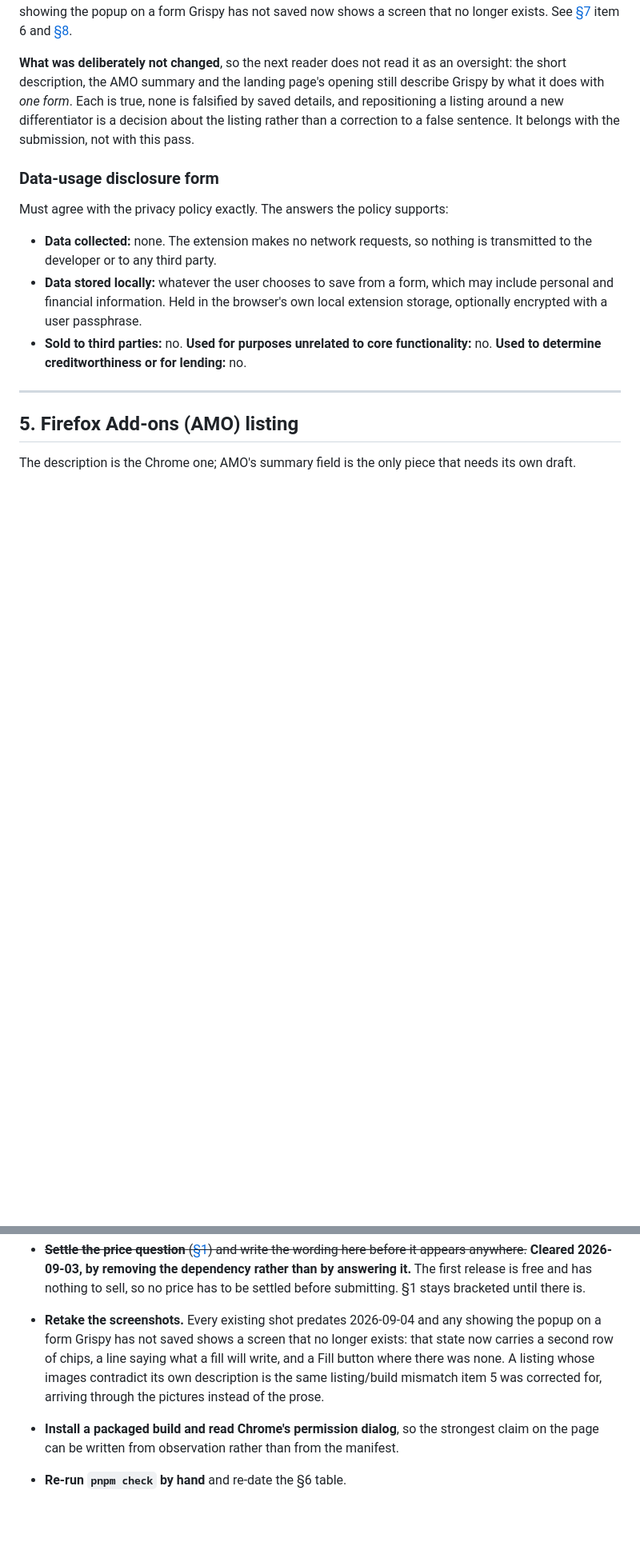
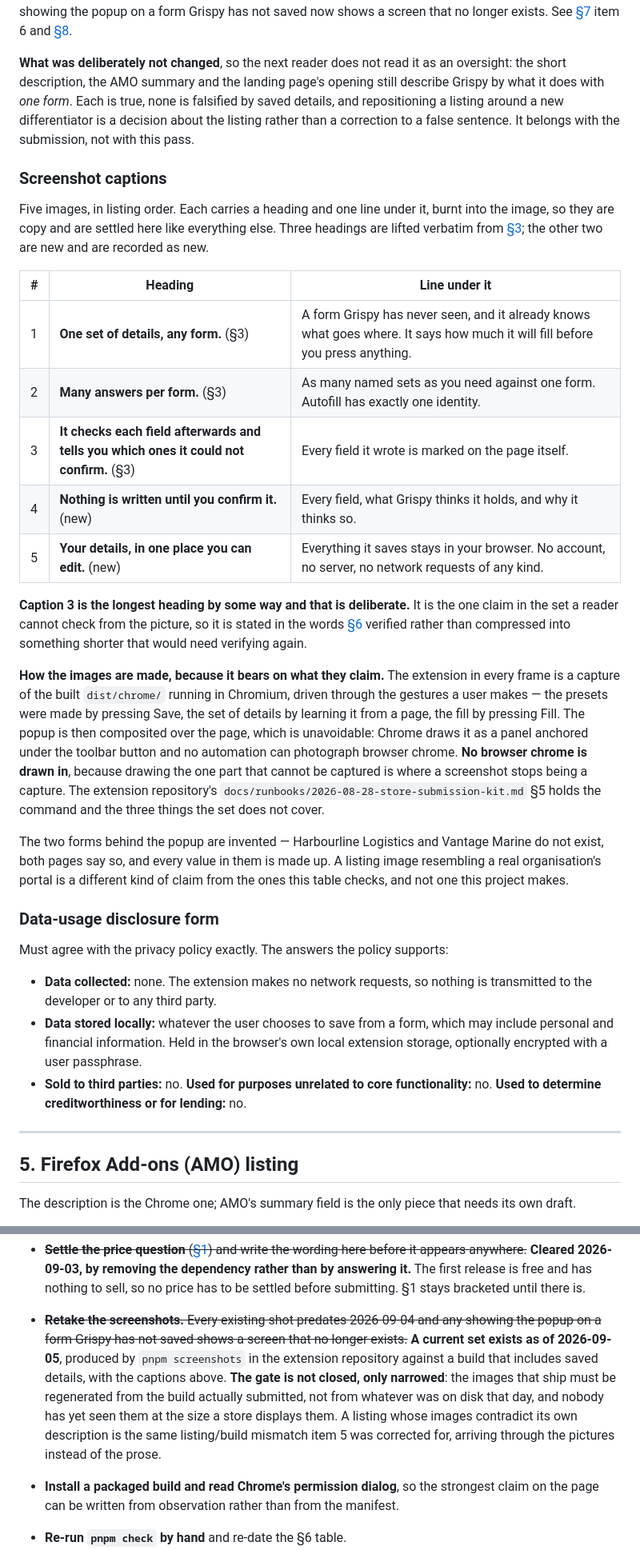
Before and after one commit to lagtac/grispy-site, a Markdown page: docs/copy.md, 2 parts joined by grey strips. Shown at 80% size. GitHub-like rendering; blank space fills up the shorter version.

Commit message:
docs: settle the screenshot captions, and narrow the gate they were owed to
§8 has held "retake the screenshots" since yesterday, because row 16
changed the screen a first visit shows and every existing shot predated
it. A current set now exists, produced from the built extension rather
than mocked up, so the captions burnt into those images are copy and are
settled here like the rest of it.

Three headings are lifted verbatim from §3. Two are new and marked new —
the review list and the Details editor are surfaces §3 has no sentence
for, because the landing page does not describe them.

The gate is narrowed rather than closed. The images that ship have to be
regenerated from the build actually submitted, and nobody has yet seen
them at the size a store displays them.

Recorded with them: the popup is composited over the page because Chrome
draws it as a panel under the toolbar button and no automation can
photograph browser chrome — and no browser chrome is drawn in, which is
where a screenshot would stop being a capture. The two forms behind it
are invented and say so on their own pages.

Co-Authored-By: Claude Opus 5 (1M context) <noreply@anthropic.com>
Claude-Session: https://claude.ai/code/session_01JDy867KQakQ6WgvJZLYasb

```diff
--- a/docs/copy.md
+++ b/docs/copy.md
@@ -351,6 +351,42 @@ falsified by saved details, and repositioning a listing around a new
 differentiator is a decision about the listing rather than a correction to a
 false sentence. It belongs with the submission, not with this pass.
 
+### Screenshot captions
+
+Five images, in listing order. Each carries a heading and one line under it, burnt
+into the image, so they are copy and are settled here like everything else. Three
+headings are lifted verbatim from [§3](#3-landing-page); the other two are new and
+are recorded as new.
+
+| # | Heading | Line under it |
+|---|---|---|
+| 1 | **One set of details, any form.** (§3) | A form Grispy has never seen, and it already knows what goes where. It says how much it will fill before you press anything. |
+| 2 | **Many answers per form.** (§3) | As many named sets as you need against one form. Autofill has exactly one identity. |
+| 3 | **It checks each field afterwards and tells you which ones it could not confirm.** (§3) | Every field it wrote is marked on the page itself. |
+| 4 | **Nothing is written until you confirm it.** (new) | Every field, what Grispy thinks it holds, and why it thinks so. |
+| 5 | **Your details, in one place you can edit.** (new) | Everything it saves stays in your browser. No account, no server, no network requests of any kind. |
+
+**Caption 3 is the longest heading by some way and that is deliberate.** It is the
+one claim in the set a reader cannot check from the picture, so it is stated in the
+words [§6](#6-claims-check) verified rather than compressed into something shorter
+that would need verifying again.
+
+**How the images are made, because it bears on what they claim.** The extension in
+every frame is a capture of the built `dist/chrome/` running in Chromium, driven
+through the gestures a user makes — the presets were made by pressing Save, the set
+of details by learning it from a page, the fill by pressing Fill. The popup is then
+composited over the page, which is unavoidable: Chrome draws it as a panel anchored
+under the toolbar button and no automation can photograph browser chrome. **No
+browser chrome is drawn in**, because drawing the one part that cannot be captured
+is where a screenshot stops being a capture. The extension repository's
+`docs/runbooks/2026-08-28-store-submission-kit.md` §5 holds the command and the
+three things the set does not cover.
+
+The two forms behind the popup are invented — Harbourline Logistics and Vantage
+Marine do not exist, both pages say so, and every value in them is made up. A
+listing image resembling a real organisation's portal is a different kind of claim
+from the ones this table checks, and not one this project makes.
+
 ### Data-usage disclosure form
 
 Must agree with the privacy policy exactly. The answers the policy supports:
@@ -545,12 +581,16 @@ Not copy. Things that must be true in the extension before this copy is honest.
   dependency rather than by answering it.** The first release is free and has
   nothing to sell, so no price has to be settled before submitting. §1 stays
   bracketed until there is.
-- **Retake the screenshots.** Every existing shot predates 2026-09-04 and any
+- ~~**Retake the screenshots.** Every existing shot predates 2026-09-04 and any
   showing the popup on a form Grispy has not saved shows a screen that no longer
-  exists: that state now carries a second row of chips, a line saying what a fill
-  will write, and a Fill button where there was none. A listing whose images
-  contradict its own description is the same listing/build mismatch item 5 was
-  corrected for, arriving through the pictures instead of the prose.
+  exists.~~ **A current set exists as of 2026-09-05**, produced by `pnpm
+  screenshots` in the extension repository against a build that includes saved
+  details, with the captions above. **The gate is not closed, only narrowed**: the
+  images that ship must be regenerated from the build actually submitted, not from
+  whatever was on disk that day, and nobody has yet seen them at the size a store
+  displays them. A listing whose images contradict its own description is the same
+  listing/build mismatch item 5 was corrected for, arriving through the pictures
+  instead of the prose.
 - **Install a packaged build and read Chrome's permission dialog**, so the
   strongest claim on the page can be written from observation rather than from the
   manifest.
```
